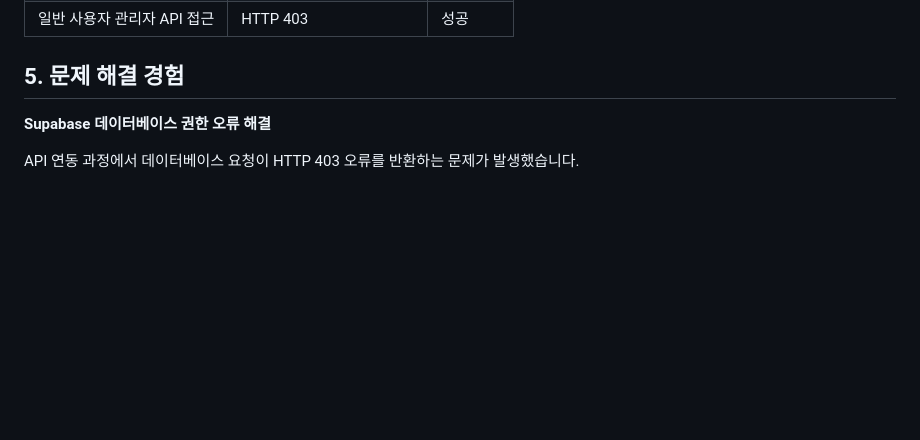
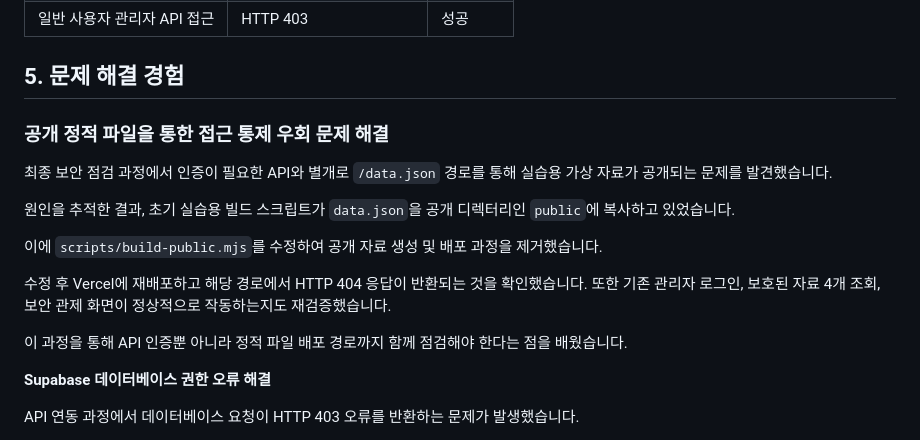
Before and after one commit to hongbin9305/choi-bujang-secret-vault, a Markdown page: README.md, the part around the change. Rendered like a GitHub page; blank space fills up the shorter version.

Commit message:
Document access control issue resolution in README
Added a section on resolving access control issues with public static files and a note on fixing Supabase database permission errors.

```diff
--- a/README.md
+++ b/README.md
@@ -76,6 +76,18 @@ Vercel 웹사이트
 
 ## 5. 문제 해결 경험
 
+### 공개 정적 파일을 통한 접근 통제 우회 문제 해결
+
+최종 보안 점검 과정에서 인증이 필요한 API와 별개로 `/data.json` 경로를 통해 실습용 가상 자료가 공개되는 문제를 발견했습니다.
+
+원인을 추적한 결과, 초기 실습용 빌드 스크립트가 `data.json`을 공개 디렉터리인 `public`에 복사하고 있었습니다.
+
+이에 `scripts/build-public.mjs`를 수정하여 공개 자료 생성 및 배포 과정을 제거했습니다.
+
+수정 후 Vercel에 재배포하고 해당 경로에서 HTTP 404 응답이 반환되는 것을 확인했습니다. 또한 기존 관리자 로그인, 보호된 자료 4개 조회, 보안 관제 화면이 정상적으로 작동하는지도 재검증했습니다.
+
+이 과정을 통해 API 인증뿐 아니라 정적 파일 배포 경로까지 함께 점검해야 한다는 점을 배웠습니다.
+
 **Supabase 데이터베이스 권한 오류 해결**
 
 API 연동 과정에서 데이터베이스 요청이 HTTP 403 오류를 반환하는 문제가 발생했습니다.
```
